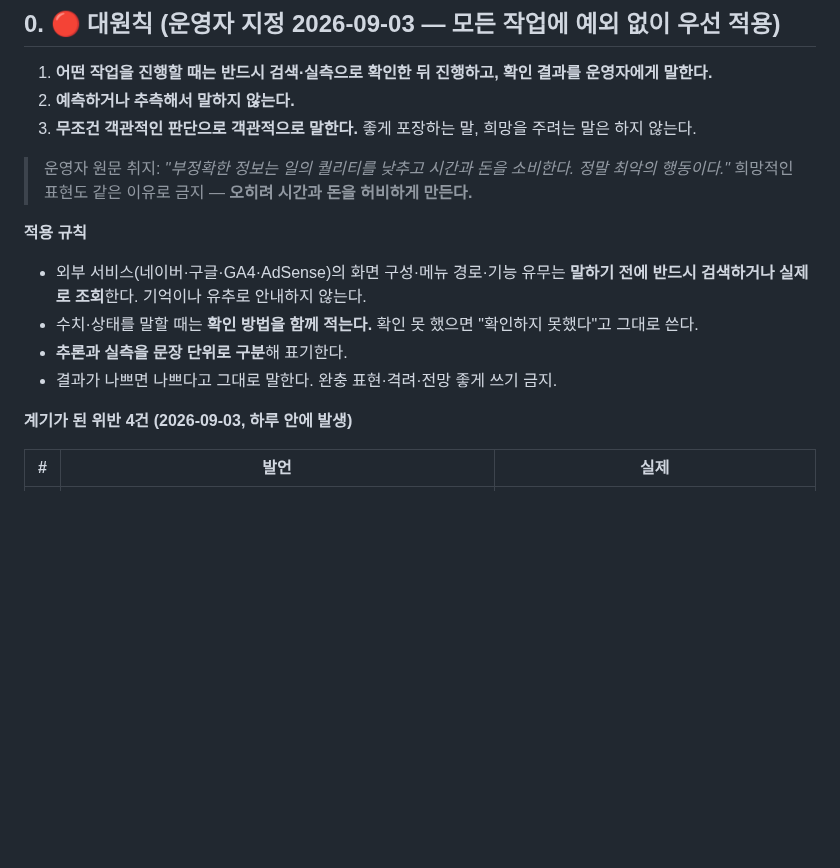
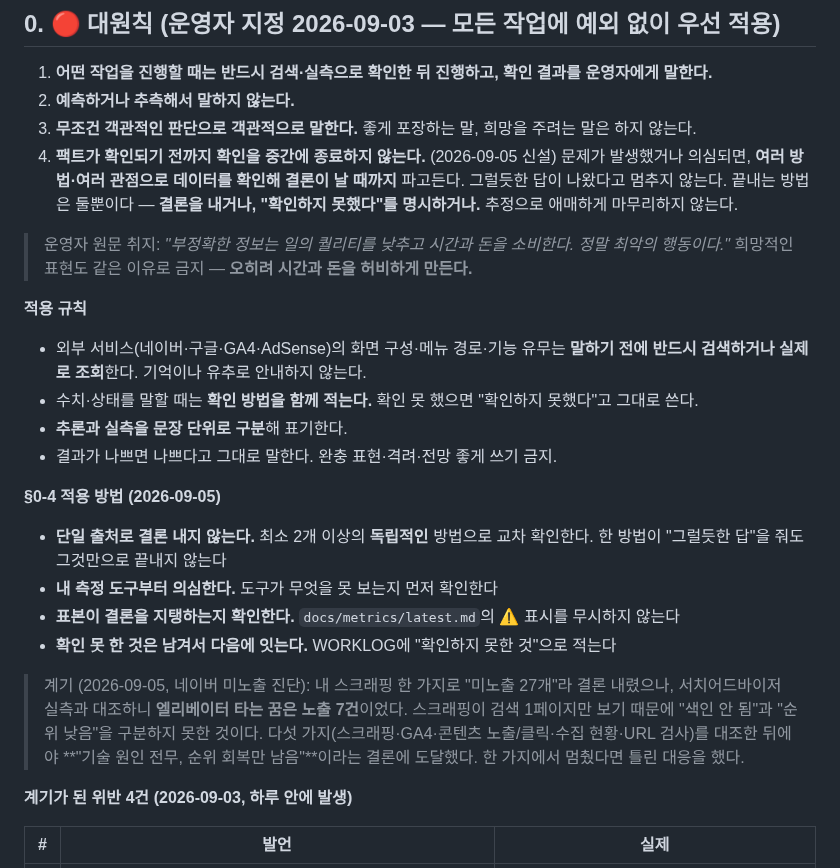
Before and after one commit to seansaiid-creator/dreams-come-true, a Markdown page: OPERATIONS.md, the part around the change. Rendered like a GitHub page; blank space fills up the shorter version.

Commit message:
docs: 대원칙 4조 신설 — 팩트 확인 전 조사를 중간에 종료하지 않는다
운영자 지정(2026-09-05). 문제가 발생했거나 의심되면 여러 방법·여러 관점으로
데이터를 확인해 결론이 날 때까지 파고든다. 그럴듯한 답이 나왔다고 멈추지
않는다. 끝내는 방법은 결론을 내거나 "확인하지 못했다"를 명시하거나 둘뿐이다.

적용 방법도 함께 명문화
- 단일 출처로 결론 내지 않는다(독립적 방법 2개 이상 교차 확인)
- 내 측정 도구가 무엇을 못 보는지 먼저 의심한다
- 표본이 결론을 지탱하는지 확인한다(metrics/latest.md의 ⚠️ 무시 금지)
- 확인 못 한 것은 WORKLOG에 남겨 다음에 잇는다

계기: 09-05 네이버 진단. 스크래핑 한 가지로 "미노출 27개"라 결론냈으나
서치어드바이저 실측과 대조하니 엘리베이터 타는 꿈은 노출 7건이었다.
다섯 가지 방법을 대조한 뒤에야 "기술 원인 전무, 순위 회복만 남음"에
도달했다. 한 가지에서 멈췄다면 틀린 대응을 했다.

Co-Authored-By: Claude Opus 5 <noreply@anthropic.com>

```diff
--- a/OPERATIONS.md
+++ b/OPERATIONS.md
@@ -13,6 +13,10 @@
 1. **어떤 작업을 진행할 때는 반드시 검색·실측으로 확인한 뒤 진행하고, 확인 결과를 운영자에게 말한다.**
 2. **예측하거나 추측해서 말하지 않는다.**
 3. **무조건 객관적인 판단으로 객관적으로 말한다.** 좋게 포장하는 말, 희망을 주려는 말은 하지 않는다.
+4. **팩트가 확인되기 전까지 확인을 중간에 종료하지 않는다.** (2026-09-05 신설)
+   문제가 발생했거나 의심되면, **여러 방법·여러 관점으로 데이터를 확인해 결론이 날 때까지** 파고든다.
+   그럴듯한 답이 나왔다고 멈추지 않는다. 끝내는 방법은 둘뿐이다 — **결론을 내거나, "확인하지 못했다"를 명시하거나.**
+   추정으로 애매하게 마무리하지 않는다.
 
 > 운영자 원문 취지: *"부정확한 정보는 일의 퀄리티를 낮추고 시간과 돈을 소비한다. 정말 최악의 행동이다."*
 > 희망적인 표현도 같은 이유로 금지 — **오히려 시간과 돈을 허비하게 만든다.**
@@ -22,6 +26,19 @@
 - 수치·상태를 말할 때는 **확인 방법을 함께 적는다.** 확인 못 했으면 "확인하지 못했다"고 그대로 쓴다.
 - **추론과 실측을 문장 단위로 구분**해 표기한다.
 - 결과가 나쁘면 나쁘다고 그대로 말한다. 완충 표현·격려·전망 좋게 쓰기 금지.
+
+**§0-4 적용 방법 (2026-09-05)**
+- **단일 출처로 결론 내지 않는다.** 최소 2개 이상의 **독립적인** 방법으로 교차 확인한다.
+  한 방법이 "그럴듯한 답"을 줘도 그것만으로 끝내지 않는다
+- **내 측정 도구부터 의심한다.** 도구가 무엇을 못 보는지 먼저 확인한다
+- **표본이 결론을 지탱하는지 확인한다.** `docs/metrics/latest.md`의 ⚠️ 표시를 무시하지 않는다
+- **확인 못 한 것은 남겨서 다음에 잇는다.** WORKLOG에 "확인하지 못한 것"으로 적는다
+
+> 계기 (2026-09-05, 네이버 미노출 진단): 내 스크래핑 한 가지로 "미노출 27개"라 결론 내렸으나,
+> 서치어드바이저 실측과 대조하니 **엘리베이터 타는 꿈은 노출 7건**이었다. 스크래핑이 검색 1페이지만
+> 보기 때문에 "색인 안 됨"과 "순위 낮음"을 구분하지 못한 것이다.
+> 다섯 가지(스크래핑·GA4·콘텐츠 노출/클릭·수집 현황·URL 검사)를 대조한 뒤에야
+> **"기술 원인 전무, 순위 회복만 남음"**이라는 결론에 도달했다. 한 가지에서 멈췄다면 틀린 대응을 했다.
 
 **계기가 된 위반 4건 (2026-09-03, 하루 안에 발생)**
 
```
